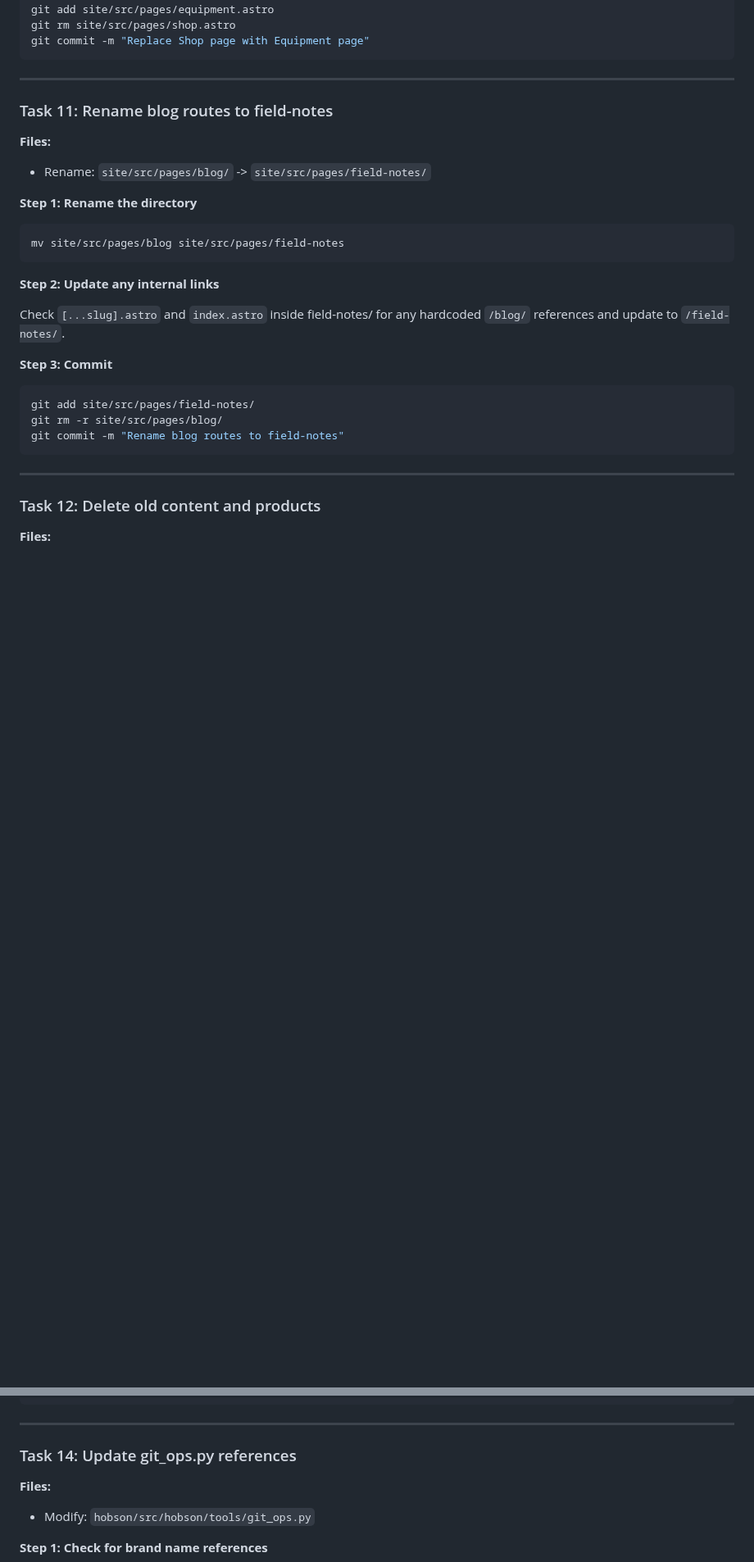
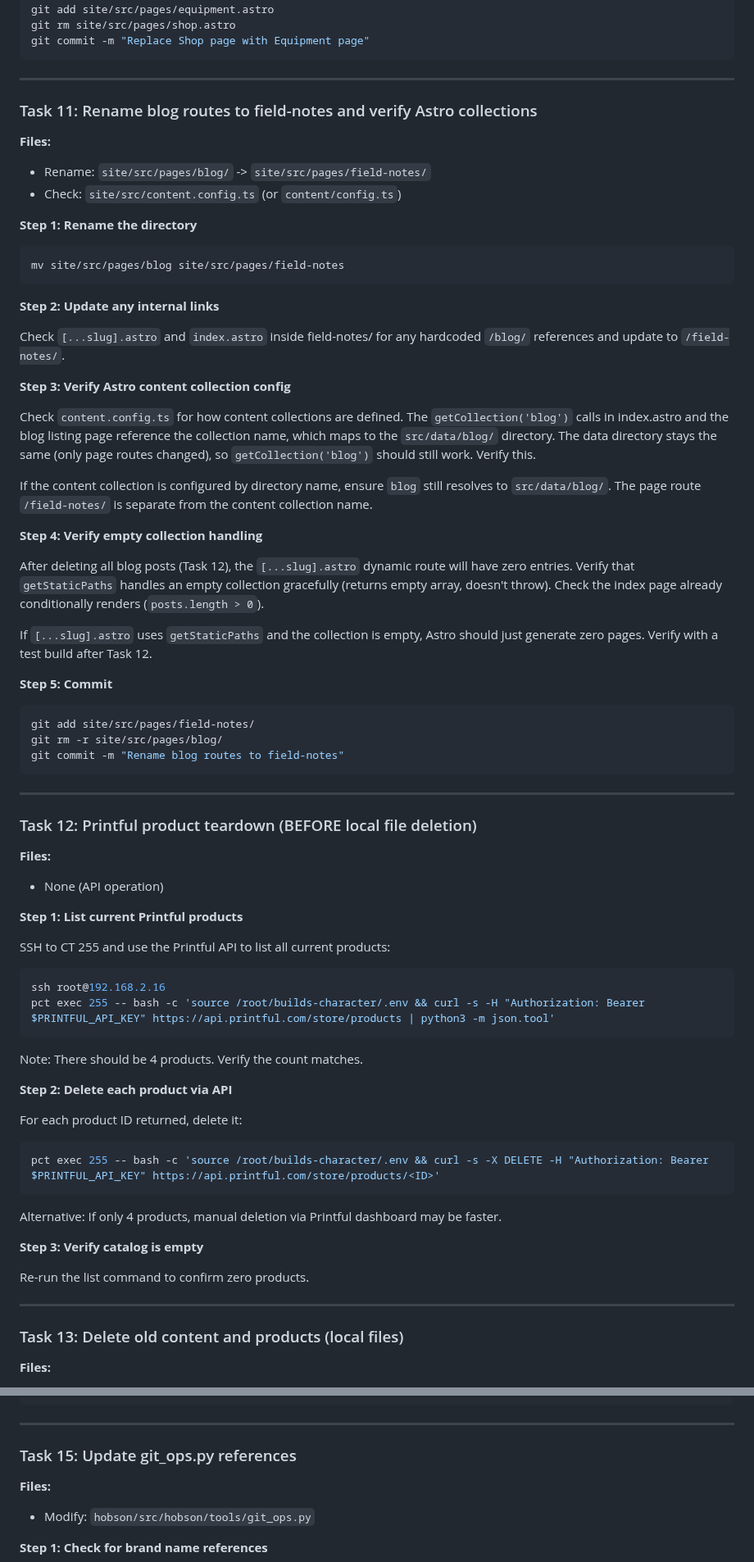
Before and after one commit to pieChartsAreLies/buildscharacter, a Markdown page: docs/plans/2026-02-26-brand-overhaul-plan.md, 2 parts joined by grey strips. Shown at 82% size. Rendered like a GitHub page; blank space fills up the shorter version.

````diff
--- a/docs/plans/2026-02-26-brand-overhaul-plan.md
+++ b/docs/plans/2026-02-26-brand-overhaul-plan.md
@@ -759,10 +795,11 @@ git commit -m "Replace Shop page with Equipment page"
 
 ---
 
-### Task 11: Rename blog routes to field-notes
+### Task 11: Rename blog routes to field-notes and verify Astro collections
 
 **Files:**
 - Rename: `site/src/pages/blog/` -> `site/src/pages/field-notes/`
+- Check: `site/src/content.config.ts` (or `content/config.ts`)
 
 **Step 1: Rename the directory**
 
@@ -774,7 +811,19 @@ mv site/src/pages/blog site/src/pages/field-notes
 
 Check `[...slug].astro` and `index.astro` inside field-notes/ for any hardcoded `/blog/` references and update to `/field-notes/`.
 
-**Step 3: Commit**
+**Step 3: Verify Astro content collection config**
+
+Check `content.config.ts` for how content collections are defined. The `getCollection('blog')` calls in index.astro and the blog listing page reference the collection name, which maps to the `src/data/blog/` directory. The data directory stays the same (only page routes changed), so `getCollection('blog')` should still work. Verify this.
+
+If the content collection is configured by directory name, ensure `blog` still resolves to `src/data/blog/`. The page route `/field-notes/` is separate from the content collection name.
+
+**Step 4: Verify empty collection handling**
+
+After deleting all blog posts (Task 12), the `[...slug].astro` dynamic route will have zero entries. Verify that `getStaticPaths` handles an empty collection gracefully (returns empty array, doesn't throw). Check the index page already conditionally renders (`posts.length > 0`).
+
+If `[...slug].astro` uses `getStaticPaths` and the collection is empty, Astro should just generate zero pages. Verify with a test build after Task 12.
+
+**Step 5: Commit**
 
 ```bash
 git add site/src/pages/field-notes/
@@ -784,7 +833,39 @@ git commit -m "Rename blog routes to field-notes"
 
 ---
 
-### Task 12: Delete old content and products
+### Task 12: Printful product teardown (BEFORE local file deletion)
+
+**Files:**
+- None (API operation)
+
+**Step 1: List current Printful products**
+
+SSH to CT 255 and use the Printful API to list all current products:
+
+```bash
+ssh root@192.168.2.16
+pct exec 255 -- bash -c 'source /root/builds-character/.env && curl -s -H "Authorization: Bearer $PRINTFUL_API_KEY" https://api.printful.com/store/products | python3 -m json.tool'
+```
+
+Note: There should be 4 products. Verify the count matches.
+
+**Step 2: Delete each product via API**
+
+For each product ID returned, delete it:
+
+```bash
+pct exec 255 -- bash -c 'source /root/builds-character/.env && curl -s -X DELETE -H "Authorization: Bearer $PRINTFUL_API_KEY" https://api.printful.com/store/products/<ID>'
+```
+
+Alternative: If only 4 products, manual deletion via Printful dashboard may be faster.
+
+**Step 3: Verify catalog is empty**
+
+Re-run the list command to confirm zero products.
+
+---
+
+### Task 13: Delete old content and products (local files)
 
 **Files:**
 - Delete: `site/src/data/blog/hello-world.md`
@@ -872,7 +953,7 @@ git commit -m "Delete dashboard page and add URL redirects for old routes"
 
 ---
 
-### Task 14: Update git_ops.py references
+### Task 15: Update git_ops.py references
 
 **Files:**
 - Modify: `hobson/src/hobson/tools/git_ops.py`
````
Also changed, not shown: other parts of docs/plans/2026-02-26-brand-overhaul-plan.md (+42 -34 lines).
